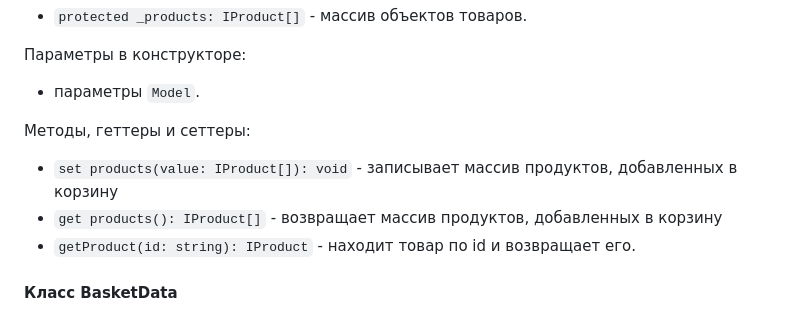
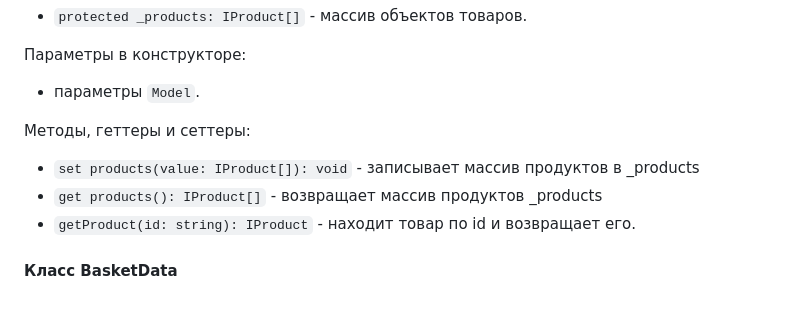
Before and after one commit to AlexMoS1n/web-larek-frontend, a Markdown page: README.md, the part around the change. Rendered like a GitHub page.

Commit message:
fix readme -> final site 1.2.4

```diff
--- a/README.md
+++ b/README.md
@@ -110,8 +110,8 @@ yarn build
 - параметры `Model`.
 
 Методы, геттеры и сеттеры:
-- `set products(value: IProduct[]): void` - записывает массив продуктов, добавленных в корзину
-- `get products(): IProduct[]` - возвращает массив продуктов, добавленных в корзину
+- `set products(value: IProduct[]): void` - записывает массив продуктов в _products
+- `get products(): IProduct[]` - возвращает массив продуктов _products
 - `getProduct(id: string): IProduct` - находит товар по id и возвращает его.
 
 #### Класс BasketData
```
